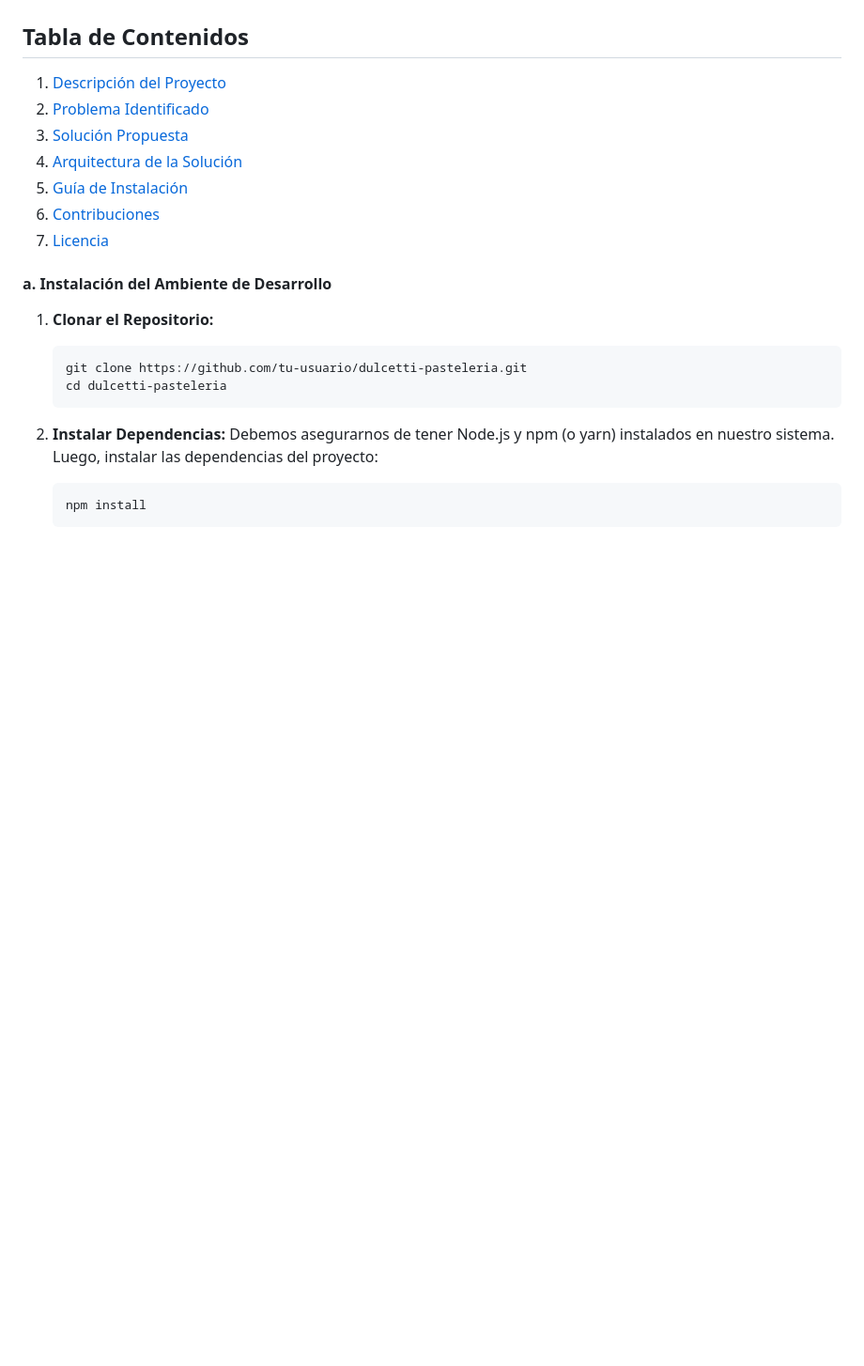
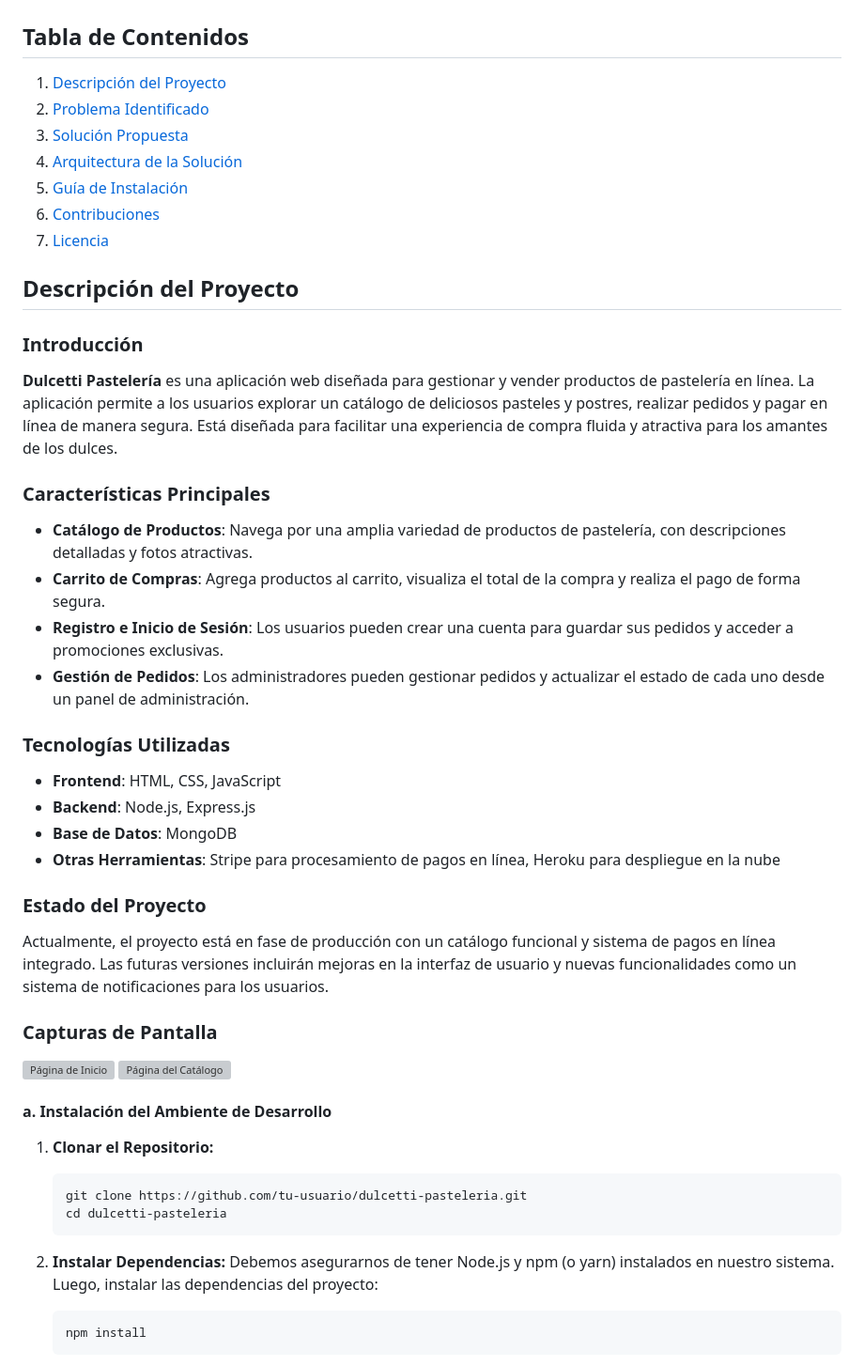
Before and after one commit to DianaGarza1975/FASE-III, a Markdown page: README.md, the part around the change. Shown at 94% size. Drawn GitHub-style; blank space fills up the shorter version; grey boxes are pictures that could not be loaded.

```diff
--- a/README.md
+++ b/README.md
@@ -11,6 +11,36 @@
 5. [Guía de Instalación](#guía-de-instalación)
 6. [Contribuciones](#contribuciones)
 7. [Licencia](#licencia)
+
+## Descripción del Proyecto
+
+### Introducción
+
+**Dulcetti Pastelería** es una aplicación web diseñada para gestionar y vender productos de pastelería en línea. La aplicación permite a los usuarios explorar un catálogo de deliciosos pasteles y postres, realizar pedidos y pagar en línea de manera segura. Está diseñada para facilitar una experiencia de compra fluida y atractiva para los amantes de los dulces.
+
+### Características Principales
+
+- **Catálogo de Productos**: Navega por una amplia variedad de productos de pastelería, con descripciones detalladas y fotos atractivas.
+- **Carrito de Compras**: Agrega productos al carrito, visualiza el total de la compra y realiza el pago de forma segura.
+- **Registro e Inicio de Sesión**: Los usuarios pueden crear una cuenta para guardar sus pedidos y acceder a promociones exclusivas.
+- **Gestión de Pedidos**: Los administradores pueden gestionar pedidos y actualizar el estado de cada uno desde un panel de administración.
+
+### Tecnologías Utilizadas
+
+- **Frontend**: HTML, CSS, JavaScript
+- **Backend**: Node.js, Express.js
+- **Base de Datos**: MongoDB
+- **Otras Herramientas**: Stripe para procesamiento de pagos en línea, Heroku para despliegue en la nube
+
+### Estado del Proyecto
+
+Actualmente, el proyecto está en fase de producción con un catálogo funcional y sistema de pagos en línea integrado. Las futuras versiones incluirán mejoras en la interfaz de usuario y nuevas funcionalidades como un sistema de notificaciones para los usuarios.
+
+### Capturas de Pantalla
+
+![Página de Inicio](file:///C:/Users/BRM15852/Downloads/HTLM5/index.html)
+![Página del Catálogo](file:///C:/Users/BRM15852/Downloads/HTLM5/quienessomos.html)
+
 
 #### a. Instalación del Ambiente de Desarrollo
 
```
